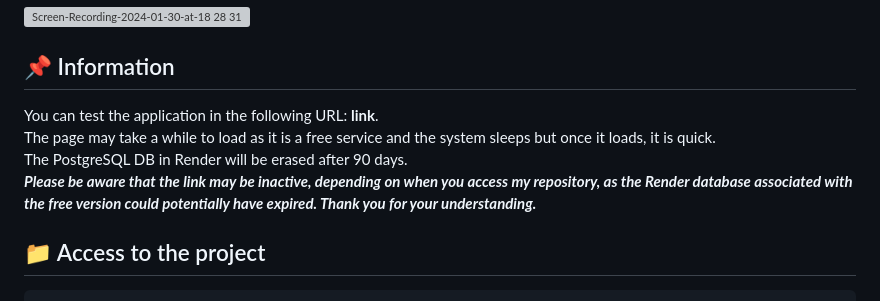
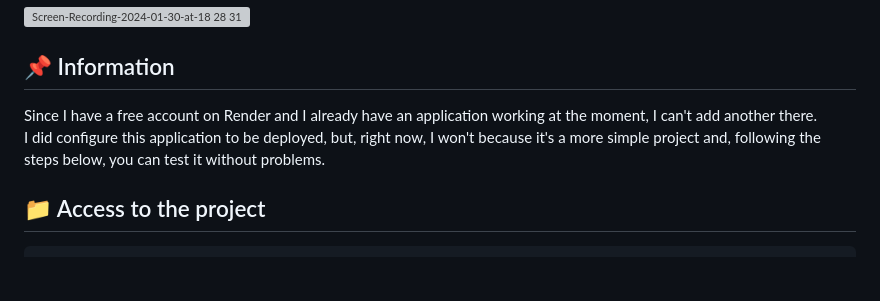
Before and after one commit to DanielFrydman/vue-rails-pagination, a Markdown page: README.md, the part around the change. Drawn GitHub-style; blank space fills up the shorter version; grey boxes are pictures that could not be loaded.

Commit message:
📝  Update README.md

````diff
--- a/README.md
+++ b/README.md
@@ -36,13 +36,9 @@ Its goal is to paginate all the users in the system with the best performance th
 ![Screen-Recording-2024-01-30-at-18 28 31](https://github.com/DanielFrydman/vue-rails-pagination/assets/43658712/bc0a066d-76dd-40a0-a9df-4fffa935c491)
 
 ## :pushpin: Information
-You can test the application in the following URL: **link**.
+Since I have a free account on Render and I already have an application working at the moment, I can't add another there.
 <br>
-The page may take a while to load as it is a free service and the system sleeps but once it loads, it is quick.
-<br>
-The PostgreSQL DB in Render will be erased after 90 days.
-<br>
-***Please be aware that the link may be inactive, depending on when you access my repository, as the Render database associated with the free version could potentially have expired. Thank you for your understanding.***
+I did configure this application to be deployed, but, right now, I won't because it's a more simple project and, following the steps below, you can test it without problems.
 
 ## 📁 Access to the project
 ```shell
````
